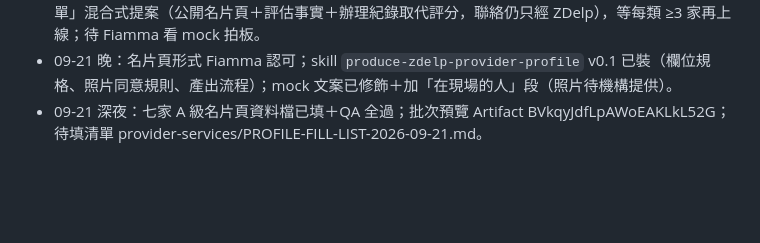
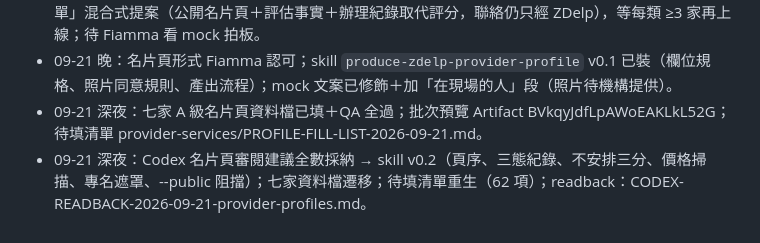
Before and after one commit to firebee09/zdelp-site, a Markdown page: HANDOVER-2026-09-20.md, the part around the change. Drawn GitHub-style; blank space fills up the shorter version.

Commit message:
Provider profiles v0.2: Codex review applied; readback note

```diff
--- a/HANDOVER-2026-09-20.md
+++ b/HANDOVER-2026-09-20.md
@@ -72,3 +72,4 @@
 - 09-21 晚：在地機構名片頁 mock（88 Property）preview/mock-provider-88property.html；「透明名單」混合式提案（公開名片頁＋評估事實＋辦理紀錄取代評分，聯絡仍只經 ZDelp），等每類 ≥3 家再上線；待 Fiamma 看 mock 拍板。
 - 09-21 晚：名片頁形式 Fiamma 認可；skill `produce-zdelp-provider-profile` v0.1 已裝（欄位規格、照片同意規則、產出流程）；mock 文案已修飾＋加「在現場的人」段（照片待機構提供）。
 - 09-21 深夜：七家 A 級名片頁資料檔已填＋QA 全過；批次預覽 Artifact BVkqyJdfLpAWoEAKLkL52G；待填清單 provider-services/PROFILE-FILL-LIST-2026-09-21.md。
+- 09-21 深夜：Codex 名片頁審閱建議全數採納 → skill v0.2（頁序、三態紀錄、不安排三分、價格掃描、專名遮罩、--public 阻擋）；七家資料檔遷移；待填清單重生（62 項）；readback：CODEX-READBACK-2026-09-21-provider-profiles.md。
```
Also changed, not shown: CODEX-READBACK-2026-09-21-provider-profiles.md (added, +17 -0 lines).
